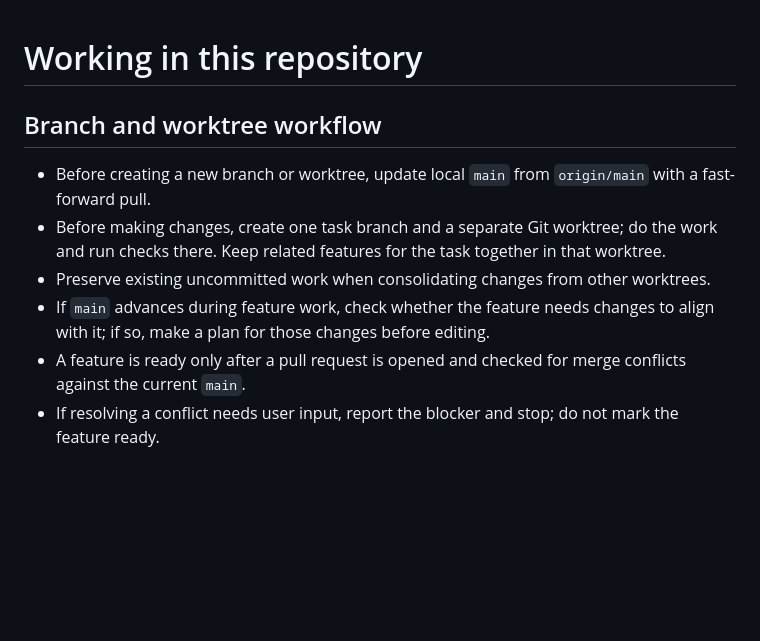
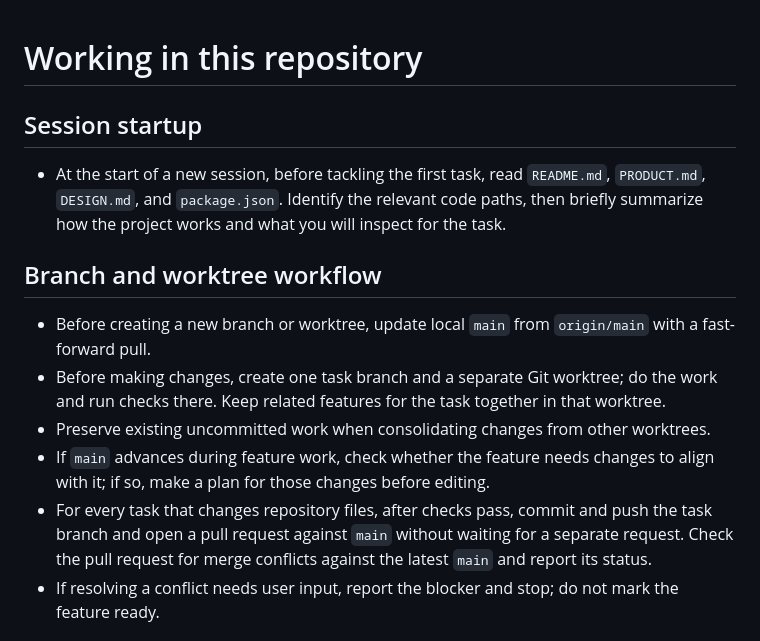
Before and after one commit to ratrat64/shl, a Markdown page: AGENTS.md, the part around the change. Drawn GitHub-style; blank space fills up the shorter version.

Commit message:
docs: add session startup and automatic PR workflow

```diff
--- a/AGENTS.md
+++ b/AGENTS.md
@@ -1,11 +1,14 @@
 # Working in this repository
+
+## Session startup
+- At the start of a new session, before tackling the first task, read `README.md`, `PRODUCT.md`, `DESIGN.md`, and `package.json`. Identify the relevant code paths, then briefly summarize how the project works and what you will inspect for the task.
 
 ## Branch and worktree workflow
 - Before creating a new branch or worktree, update local `main` from `origin/main` with a fast-forward pull.
 - Before making changes, create one task branch and a separate Git worktree; do the work and run checks there. Keep related features for the task together in that worktree.
 - Preserve existing uncommitted work when consolidating changes from other worktrees.
 - If `main` advances during feature work, check whether the feature needs changes to align with it; if so, make a plan for those changes before editing.
-- A feature is ready only after a pull request is opened and checked for merge conflicts against the current `main`.
+- For every task that changes repository files, after checks pass, commit and push the task branch and open a pull request against `main` without waiting for a separate request. Check the pull request for merge conflicts against the latest `main` and report its status.
 - If resolving a conflict needs user input, report the blocker and stop; do not mark the feature ready.
 
 ## Git permissions
```
